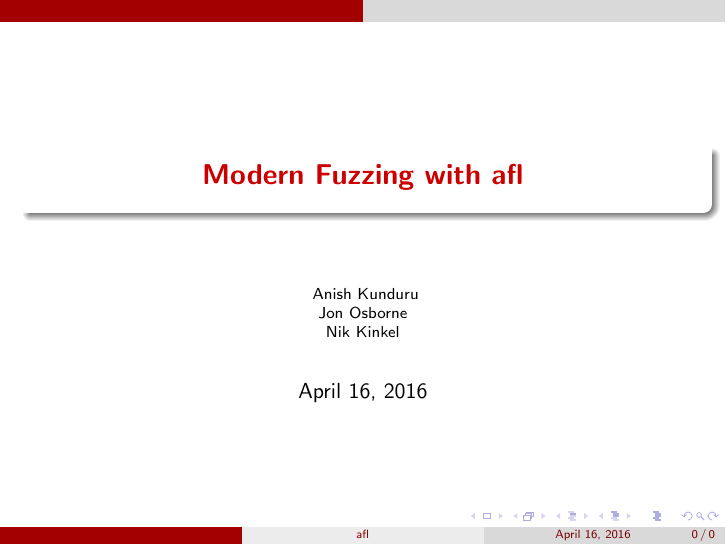
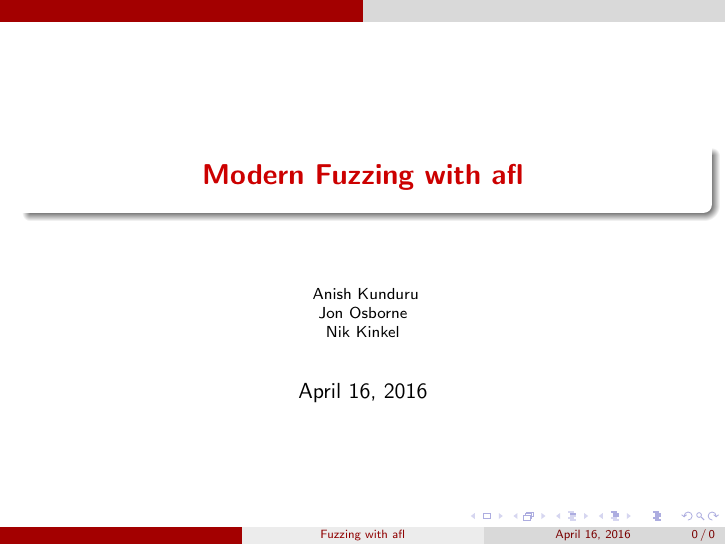
Before and after one commit to nskinkel/417paper, LaTeX slides (slides/Modern-Fuzzing-with-afl.tex): page 1 of 2. Compiled offline with pdfLaTeX.

```diff
--- a/slides/Modern-Fuzzing-with-afl.tex
+++ b/slides/Modern-Fuzzing-with-afl.tex
@@ -114,7 +114,7 @@
   basicstyle=\ttfamily\tiny
 }
 
-\title[afl]{\textbf{Modern Fuzzing with afl}}
+\title[Fuzzing with afl]{\textbf{Modern Fuzzing with afl}}
 
 \author{}
 \institute[]
```
Also changed, not shown: slides/README.md.
